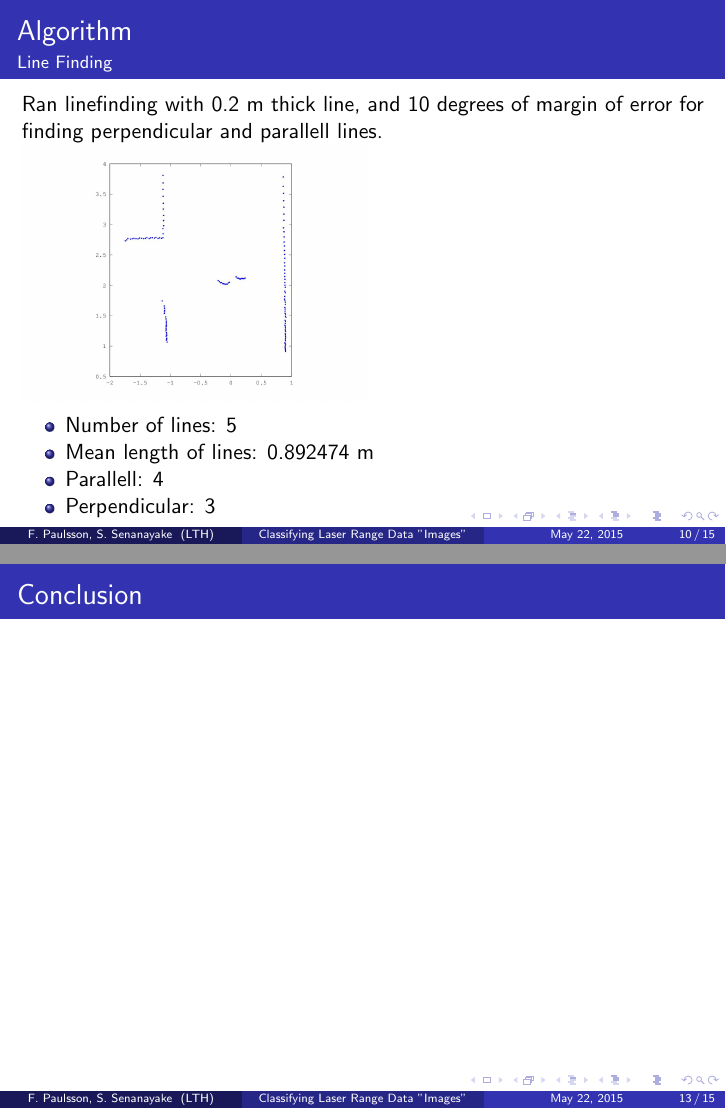
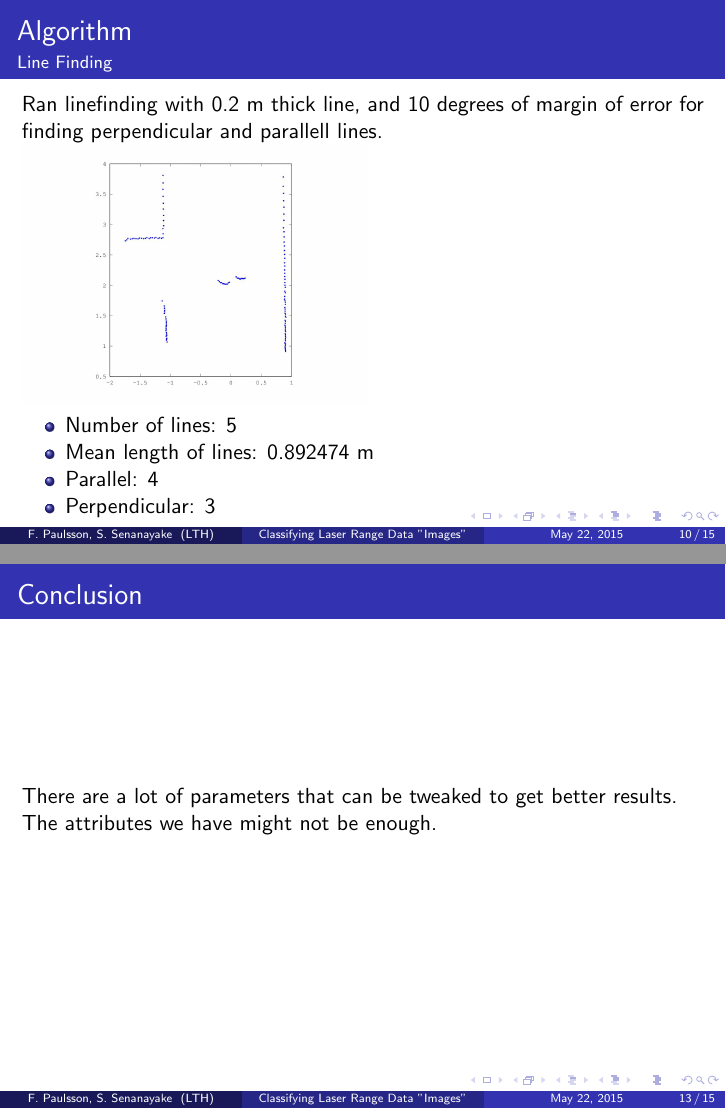
Before and after one commit to freedrikp/EDAN70, LaTeX slides (presentation.tex): pages 35 and 39 of 44 before the commit and pages 35 and 40 of 45 after it, joined at a grey line. Compiled offline with pdfLaTeX.

```diff
--- a/presentation.tex
+++ b/presentation.tex
@@ -229,7 +229,7 @@
 \begin{itemize}
 \item{Number of lines: 5}
 \item{Mean length of lines: 0.892474 m}
-\item{Parallell: 4}
+\item{Parallel: 4}
 \item{Perpendicular: 3}
 \end{itemize}
 
@@ -259,7 +259,10 @@
 
 \begin{frame}
 \frametitle{Conclusion}
-
+ There are a lot of parameters that can be tweaked to get better results.
+ \pause
+ \vspace{10}
+The attributes we have might not be enough.
 \end{frame}
 
 \begin{frame}
```
Also changed, not shown: presentation.tex (4 more changed lines).
